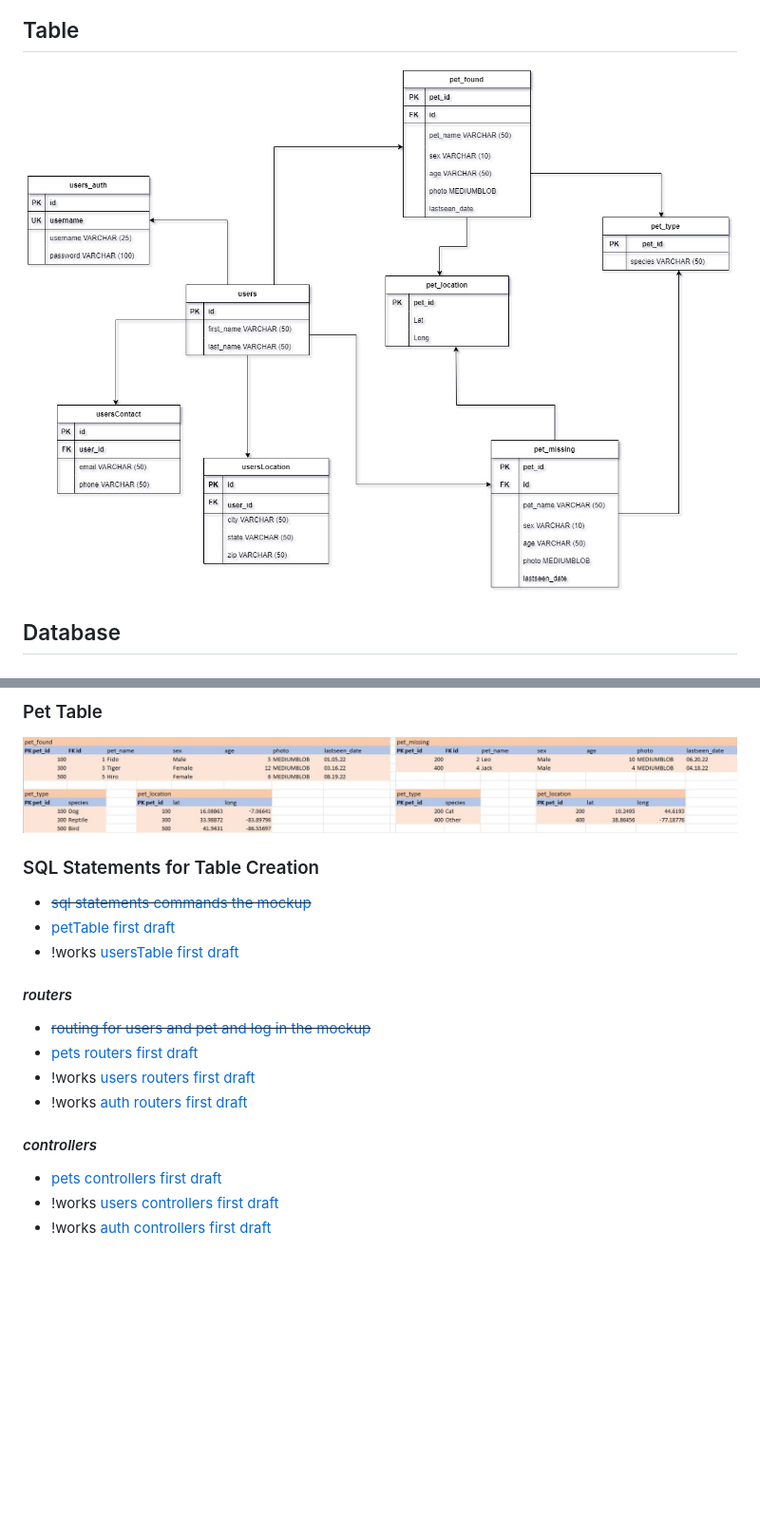
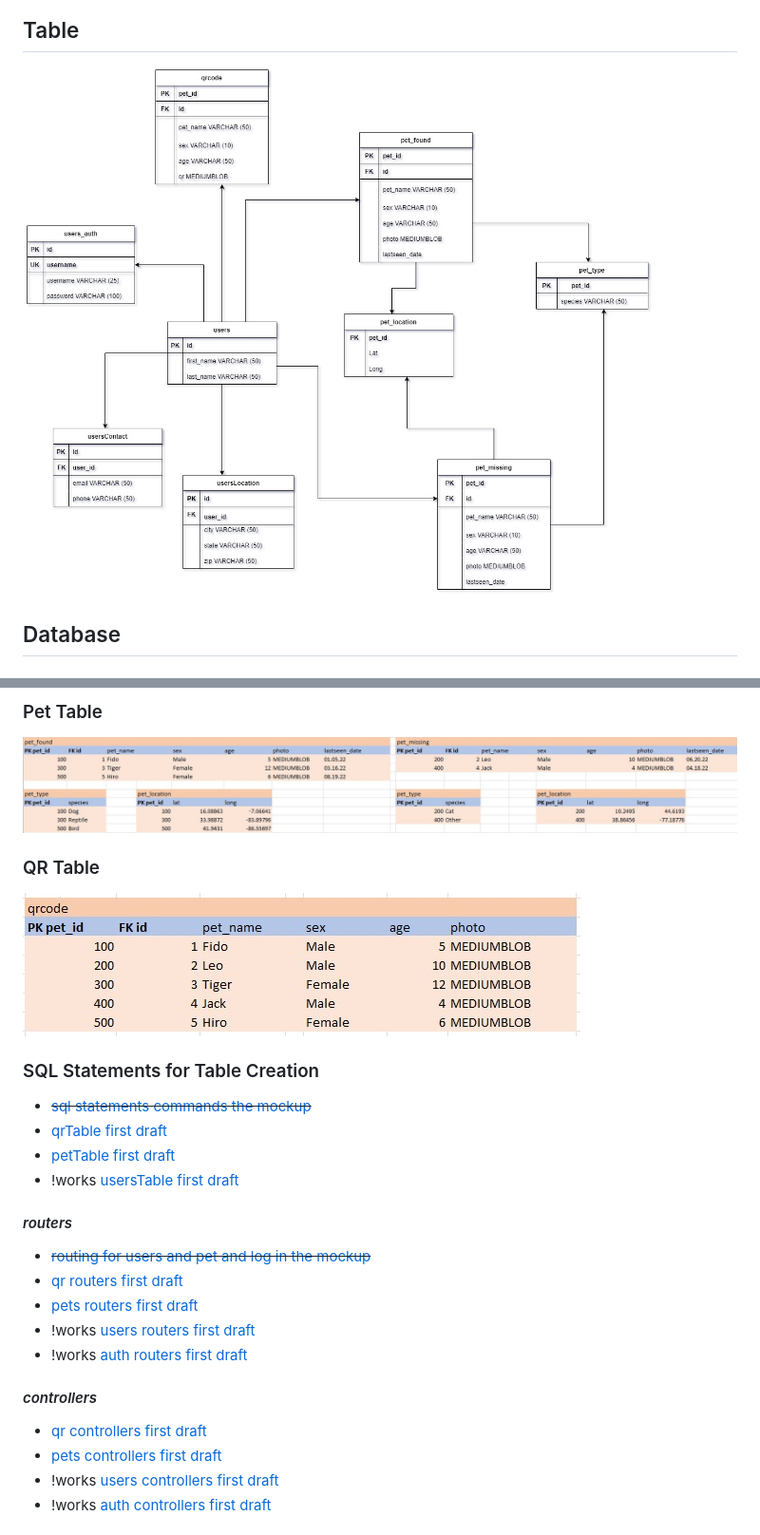
Before and after one commit to RosalynS78/Spotted, a Markdown page: README.md, 2 parts joined by grey strips. Shown: that part at 95% size. Rendered like a GitHub page; pictures changed too: READMEdocs/qr_table.jpg (added), READMEdocs/table.jpg; blank space fills up the shorter version.

```diff
--- a/README.md
+++ b/README.md
@@ -29,18 +29,24 @@ The function is to let users post lost pets or found pets with a description, ph
 ### Pet Table
 ![pet_table](/READMEdocs/pet_table.jpg)
 
+### QR Table
+![qr_table](/READMEdocs/qr_table.jpg)
+
 ### SQL Statements for Table Creation
 - ~~[sql statements commands the mockup](/READMEdocs/sql_statements.txt)~~
+- [qrTable first draft](/sql/qrTable.sql)
 - [petTable first draft](/sql/petTable.sql)
 - !works [usersTable first draft](/sql/usersTable.sql)
 
 #### *routers*
 - ~~[routing for users and pet and log in the mockup](/READMEdocs/routers.txt)~~
+- [qr routers first draft](/routers/qr.js)
 - [pets routers first draft](/routers/pets.js)
 - !works [users routers first draft](/routers/users.js)
 - !works [auth routers first draft](/routers/auth.js)
 
 #### *controllers*
+- [qr controllers first draft](/controllers/qr.js)
 - [pets controllers first draft](/controllers/pets.js)
 - !works [users controllers first draft](/controllers/users.js)
 - !works [auth controllers first draft](/controllers/auth.js)
```
Also changed, not shown: 4 other files.
